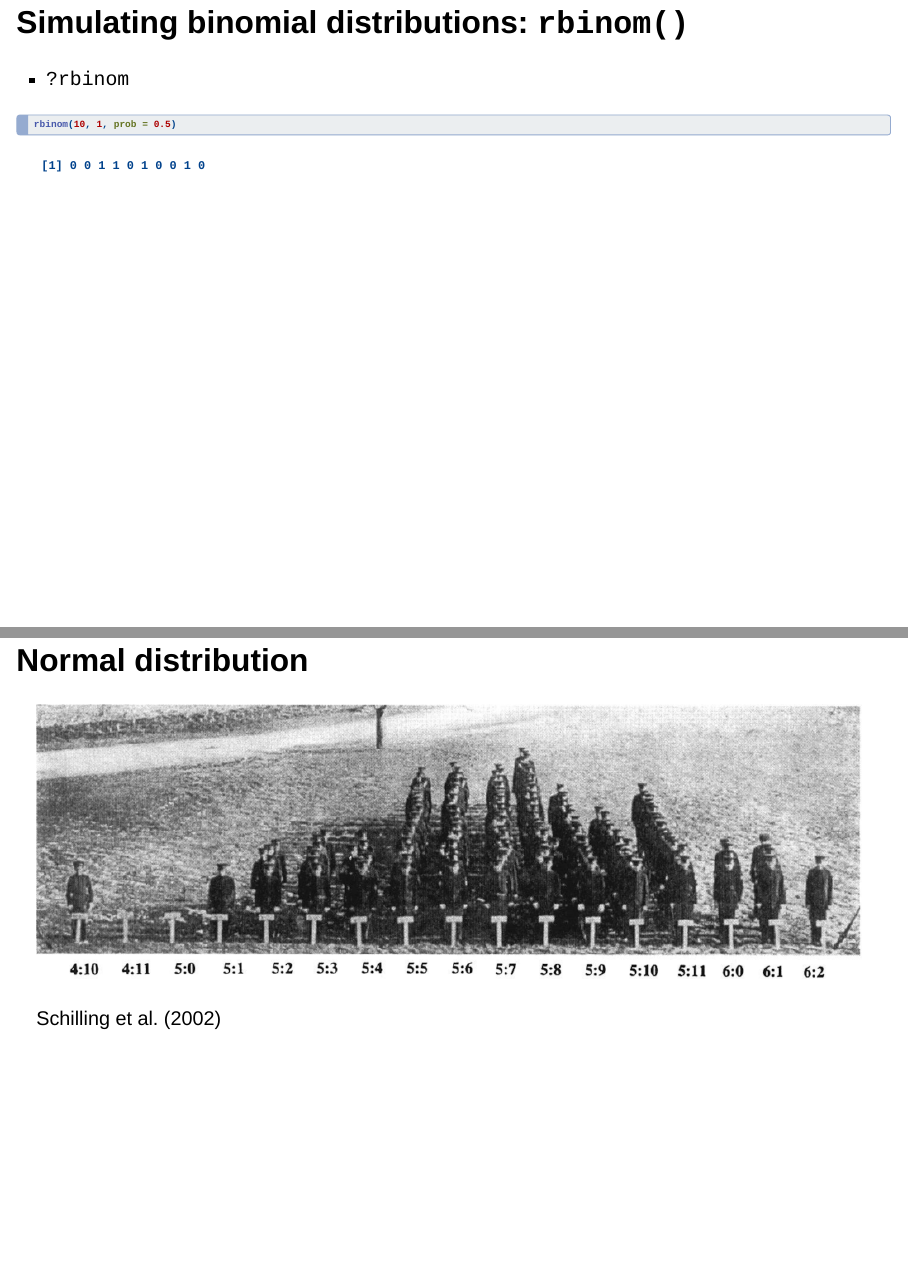
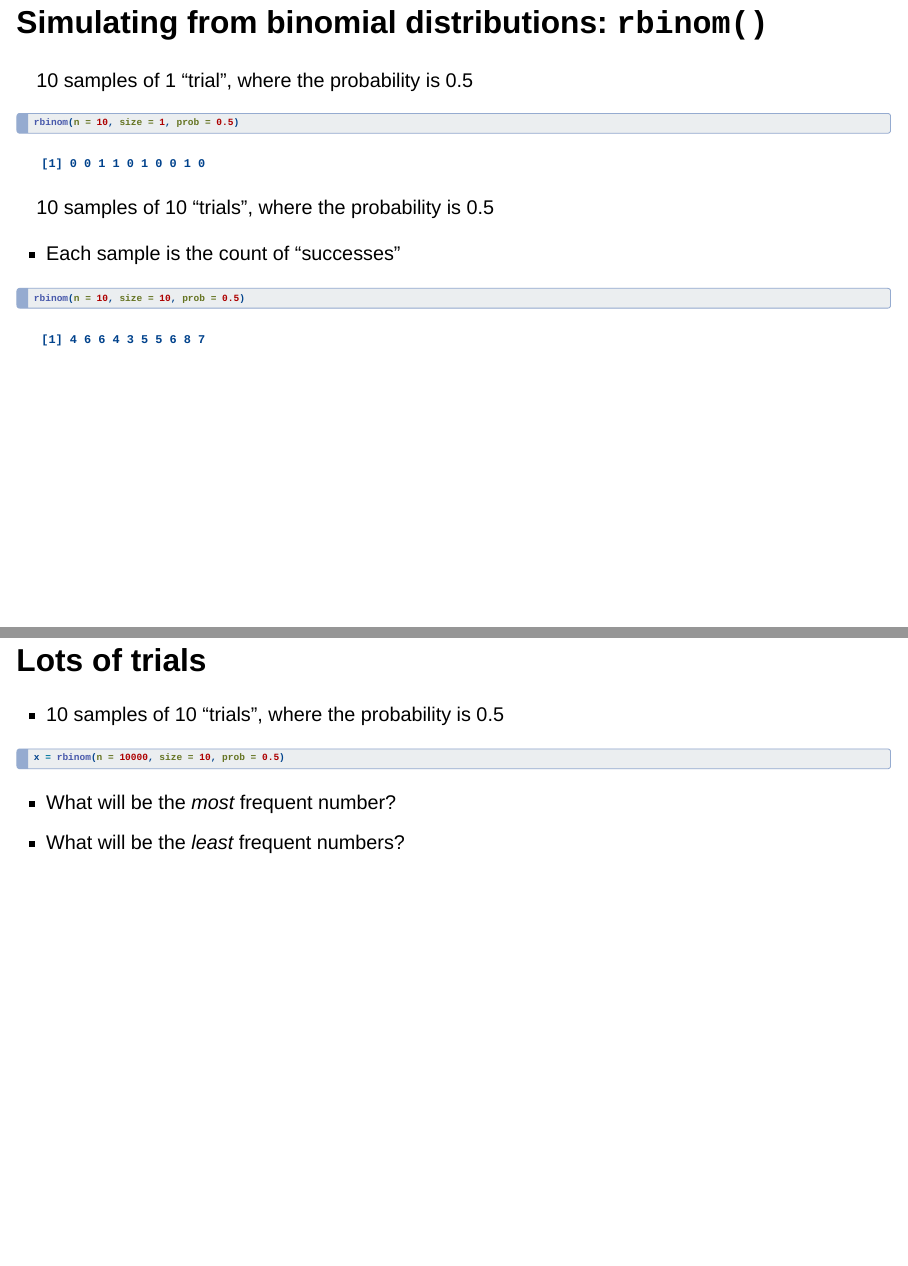
Before and after one commit to QM-Life-Sci/RDABR, a Quarto document (Lectures/02-1_Reproducibility_Distributions.qmd): pages 29 and 30 of 49 before the commit and pages 31 and 32 of 53 after it, joined at a grey line. Rendered offline with R 4.5, knitr and Pandoc in place of Quarto, with nearby package versions; drawn as Slidy slides in place of the format the file asks for; code that draws random numbers runs with fixed seeds of ours.

Commit message:
Update 02-1_Reproducibility_Distributions.qmd

````diff
--- a/Lectures/02-1_Reproducibility_Distributions.qmd
+++ b/Lectures/02-1_Reproducibility_Distributions.qmd
@@ -247,13 +252,50 @@
 
 
-## Simulating binomial distributions: `rbinom()`
+## Simulating from binomial distributions: `rbinom()`
 
-- `?rbinom`
+10 samples of 1 "trial", where the probability is 0.5
 
 ```{r}
 #| echo: true
 
-rbinom(10, 1, prob = 0.5)
+rbinom(n = 10, size = 1, prob = 0.5)
+```
+
+. . .
+
+10 samples of 10 "trials", where the probability is 0.5
+
+- Each sample is the count of "successes"
+
+```{r}
+#| echo: true
+
+rbinom(n = 10, size = 10, prob = 0.5)
+```
+
+
+## Lots of trials
+
+- 10 samples of 10 "trials", where the probability is 0.5
+
+```{r}
+#| echo: true
+
+x = rbinom(n = 10000, size = 10, prob = 0.5)
+```
+
+- What will be the *most* frequent number?
+- What will be the *least* frequent numbers?
+
+
+## Lots of trials
+
+```{r}
+#| output-location: slide
+
+ggplot(data = tibble(x), aes(x)) +
+  geom_histogram(fill = "navy") +
+  scale_x_continuous(breaks = 0:10)
 ```
 
 
````
Also changed, not shown: Lectures/02-1_Reproducibility_Distributions.qmd (7 more changed lines).
